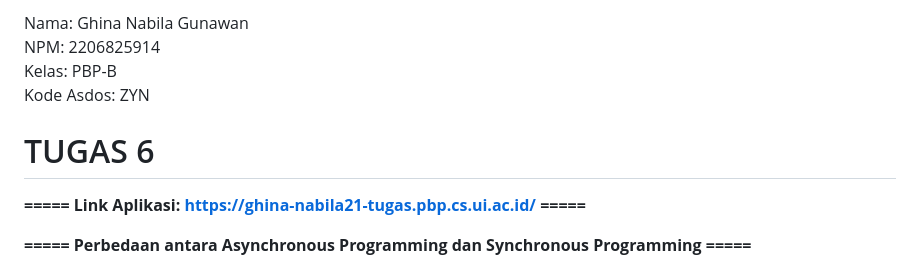
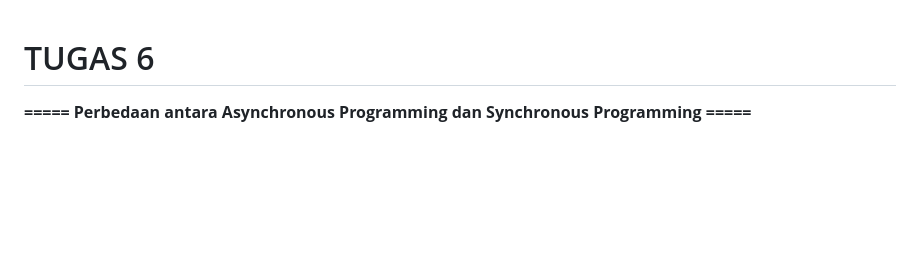
Before and after one commit to ghina2703/ghina27-app, a Markdown page: README.md, the part around the change. Drawn GitHub-style; blank space fills up the shorter version.

```diff
--- a/README.md
+++ b/README.md
@@ -1,11 +1,4 @@
-Nama: Ghina Nabila Gunawan\
-NPM: 2206825914\
-Kelas: PBP-B\
-Kode Asdos: ZYN
-
 <h1>TUGAS 6</h1>
-
-**===== Link Aplikasi: https://ghina-nabila21-tugas.pbp.cs.ui.ac.id/ =====**
 
 **===== Perbedaan antara Asynchronous Programming dan Synchronous Programming =====**
 
```
